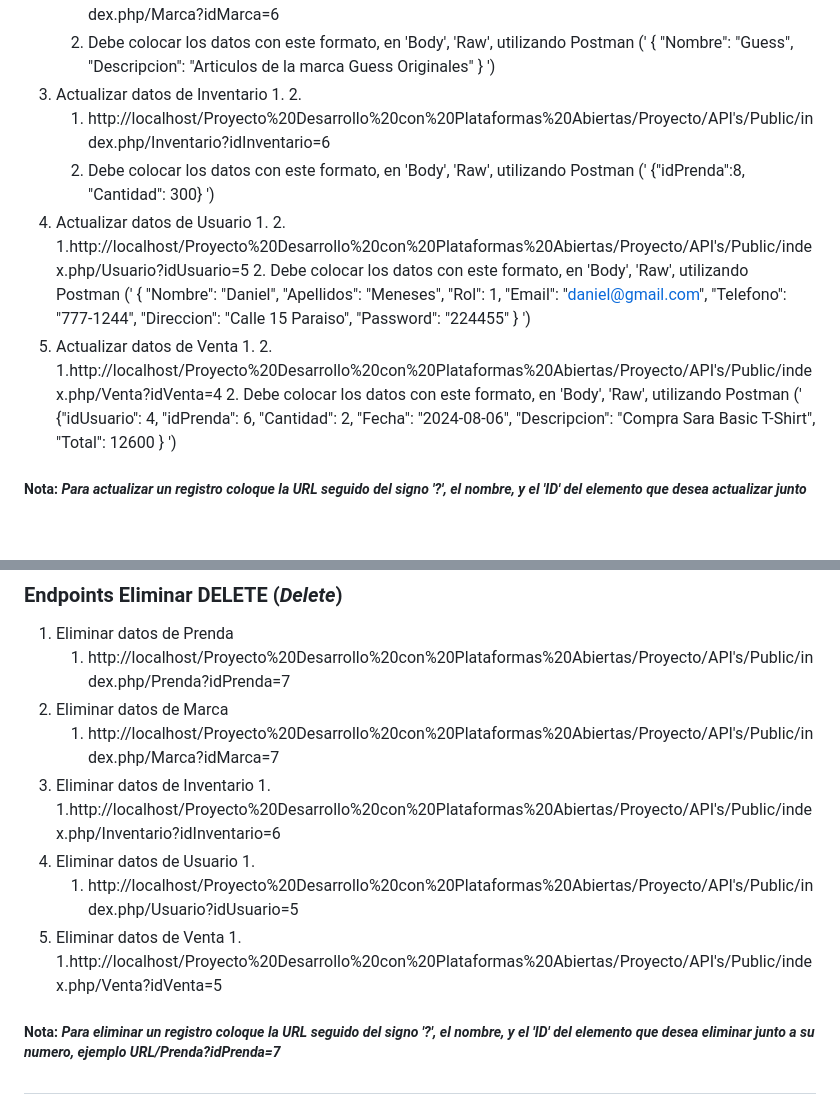
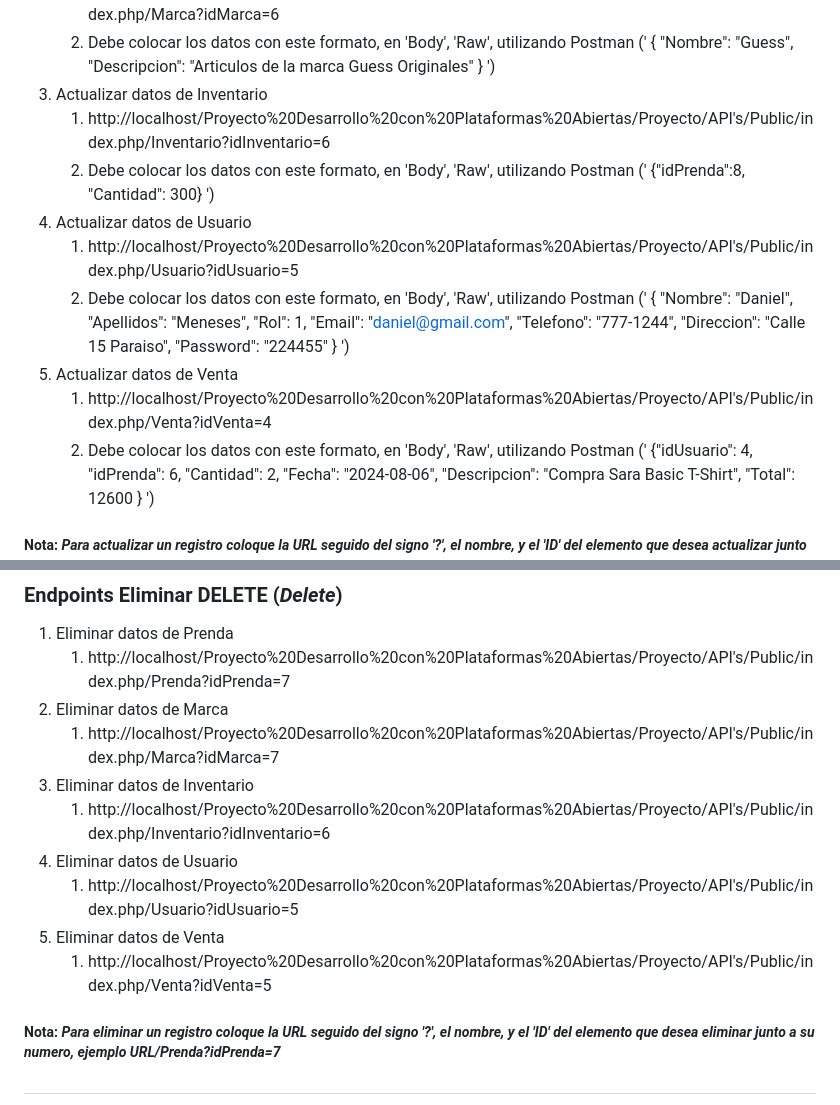
Before and after one commit to DaniiMS506/Proyecto-Plataformas-Abiertas, a Markdown page: Proyecto/API's/readme.md, 2 parts joined by grey strips. Drawn GitHub-style; blank space fills up the shorter version.

Commit message:
readme corrections upd

```diff
--- a/Proyecto/API's/readme.md
+++ b/Proyecto/API's/readme.md
@@ -119,14 +119,14 @@ Crear los siguientes archivos:
          "Nombre": "Guess",
          "Descripcion": "Articulos de la marca Guess Originales"
       } ')
-3. Actualizar datos de Inventario 1. 2.
+3. Actualizar datos de Inventario
     1. http://localhost/Proyecto%20Desarrollo%20con%20Plataformas%20Abiertas/Proyecto/API's/Public/index.php/Inventario?idInventario=6
     2. Debe colocar los datos con este formato, en 'Body', 'Raw', utilizando Postman (' {"idPrenda":8, "Cantidad": 300} ')
-4. Actualizar datos de Usuario 1. 2.
-    1.http://localhost/Proyecto%20Desarrollo%20con%20Plataformas%20Abiertas/Proyecto/API's/Public/index.php/Usuario?idUsuario=5
-    2. Debe colocar los datos con este formato, en 'Body', 'Raw', utilizando Postman (' { "Nombre": "Daniel", "Apellidos": "Meneses", "Rol": 1, "Email":         "daniel@gmail.com", "Telefono": "777-1244", "Direccion": "Calle 15 Paraiso", "Password": "224455" } ')
-5. Actualizar datos de Venta 1. 2.
-    1.http://localhost/Proyecto%20Desarrollo%20con%20Plataformas%20Abiertas/Proyecto/API's/Public/index.php/Venta?idVenta=4
+4. Actualizar datos de Usuario
+    1. http://localhost/Proyecto%20Desarrollo%20con%20Plataformas%20Abiertas/Proyecto/API's/Public/index.php/Usuario?idUsuario=5
+    2. Debe colocar los datos con este formato, en 'Body', 'Raw', utilizando Postman (' { "Nombre": "Daniel", "Apellidos": "Meneses",  "Rol": 1, "Email":         "daniel@gmail.com", "Telefono": "777-1244", "Direccion": "Calle 15 Paraiso", "Password": "224455" } ')
+5. Actualizar datos de Venta
+    1. http://localhost/Proyecto%20Desarrollo%20con%20Plataformas%20Abiertas/Proyecto/API's/Public/index.php/Venta?idVenta=4
     2. Debe colocar los datos con este formato, en 'Body', 'Raw', utilizando Postman (' {"idUsuario": 4, "idPrenda": 6, "Cantidad": 2, "Fecha": "2024-08-06", "Descripcion": "Compra Sara Basic T-Shirt", "Total": 12600 } ')
 
 ##### Nota: *Para actualizar un registro coloque la URL seguido del signo '?', el nombre, y el 'ID' del elemento que desea actualizar junto a su numero, ejemplo URL/Prenda?idMarca=6*
@@ -138,12 +138,12 @@ Crear los siguientes archivos:
    1. http://localhost/Proyecto%20Desarrollo%20con%20Plataformas%20Abiertas/Proyecto/API's/Public/index.php/Prenda?idPrenda=7
 2. Eliminar datos de Marca
    1. http://localhost/Proyecto%20Desarrollo%20con%20Plataformas%20Abiertas/Proyecto/API's/Public/index.php/Marca?idMarca=7
-3. Eliminar datos de Inventario 1.
-    1.http://localhost/Proyecto%20Desarrollo%20con%20Plataformas%20Abiertas/Proyecto/API's/Public/index.php/Inventario?idInventario=6
-4. Eliminar datos de Usuario 1.
+3. Eliminar datos de Inventario
+    1. http://localhost/Proyecto%20Desarrollo%20con%20Plataformas%20Abiertas/Proyecto/API's/Public/index.php/Inventario?idInventario=6
+4. Eliminar datos de Usuario
     1. http://localhost/Proyecto%20Desarrollo%20con%20Plataformas%20Abiertas/Proyecto/API's/Public/index.php/Usuario?idUsuario=5
-5. Eliminar datos de Venta 1.
-    1.http://localhost/Proyecto%20Desarrollo%20con%20Plataformas%20Abiertas/Proyecto/API's/Public/index.php/Venta?idVenta=5
+5. Eliminar datos de Venta
+    1. http://localhost/Proyecto%20Desarrollo%20con%20Plataformas%20Abiertas/Proyecto/API's/Public/index.php/Venta?idVenta=5
 
 ##### Nota: *Para eliminar un registro coloque la URL seguido del signo '?', el nombre, y el 'ID' del elemento que desea eliminar junto a su numero, ejemplo URL/Prenda?idPrenda=7*
 
```
